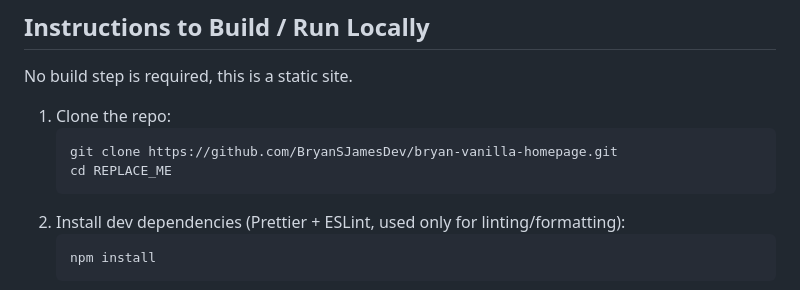
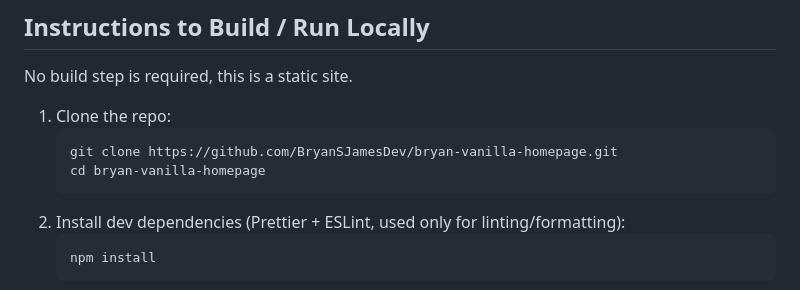
Before and after one commit to BryanSJamesDev/bryan-vanilla-homepage, a Markdown page: README.md, the part around one of its changes. Drawn GitHub-style.

````diff
--- a/README.md
+++ b/README.md
@@ -66,7 +60,7 @@ No build step is required, this is a static site.
 1. Clone the repo:
    ```bash
    git clone https://github.com/BryanSJamesDev/bryan-vanilla-homepage.git
-   cd REPLACE_ME
+   cd bryan-vanilla-homepage
    ```
 2. Install dev dependencies (Prettier + ESLint, used only for linting/formatting):
    ```bash
````
Also changed, not shown: other parts of README.md (+0 -6 lines).
